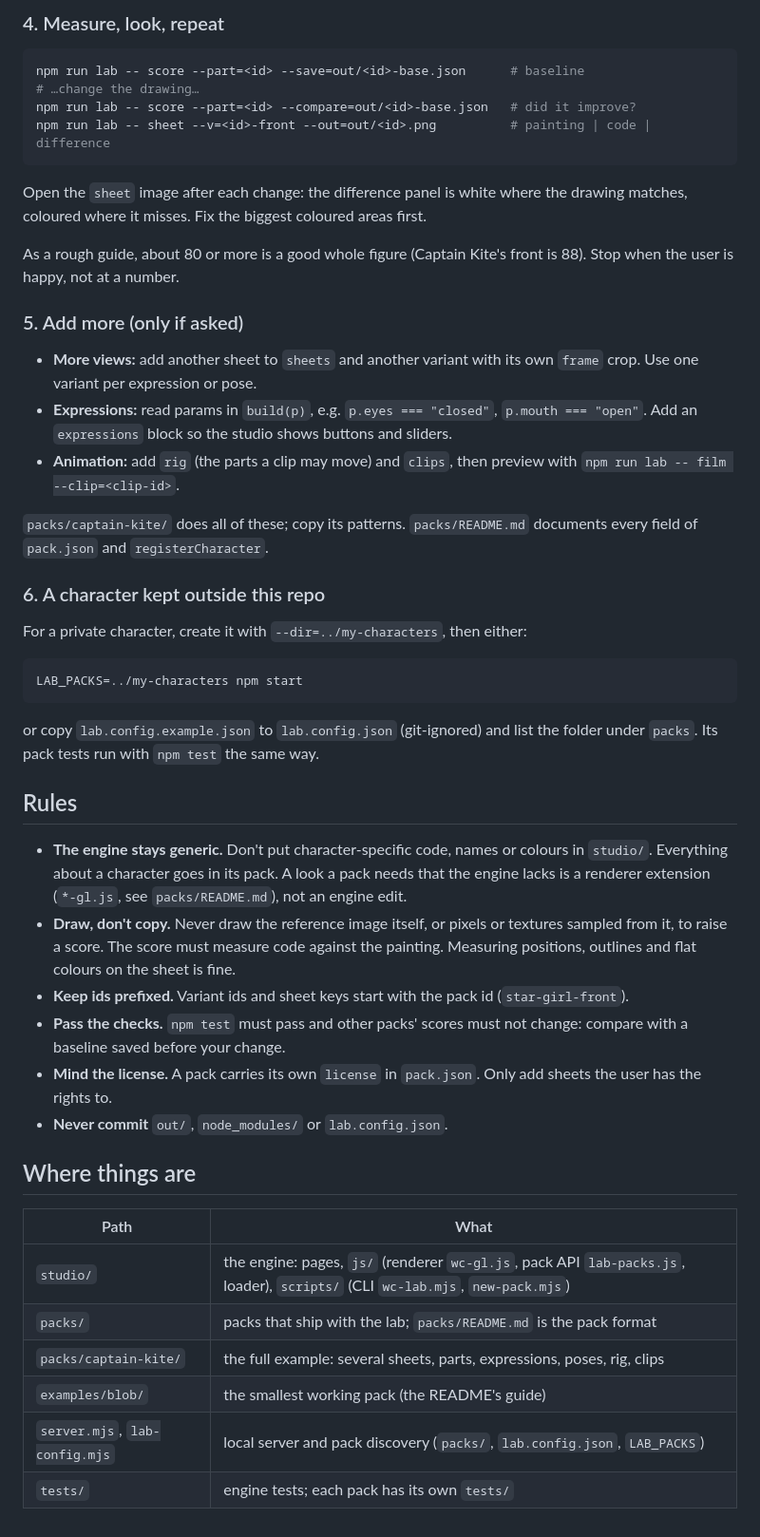
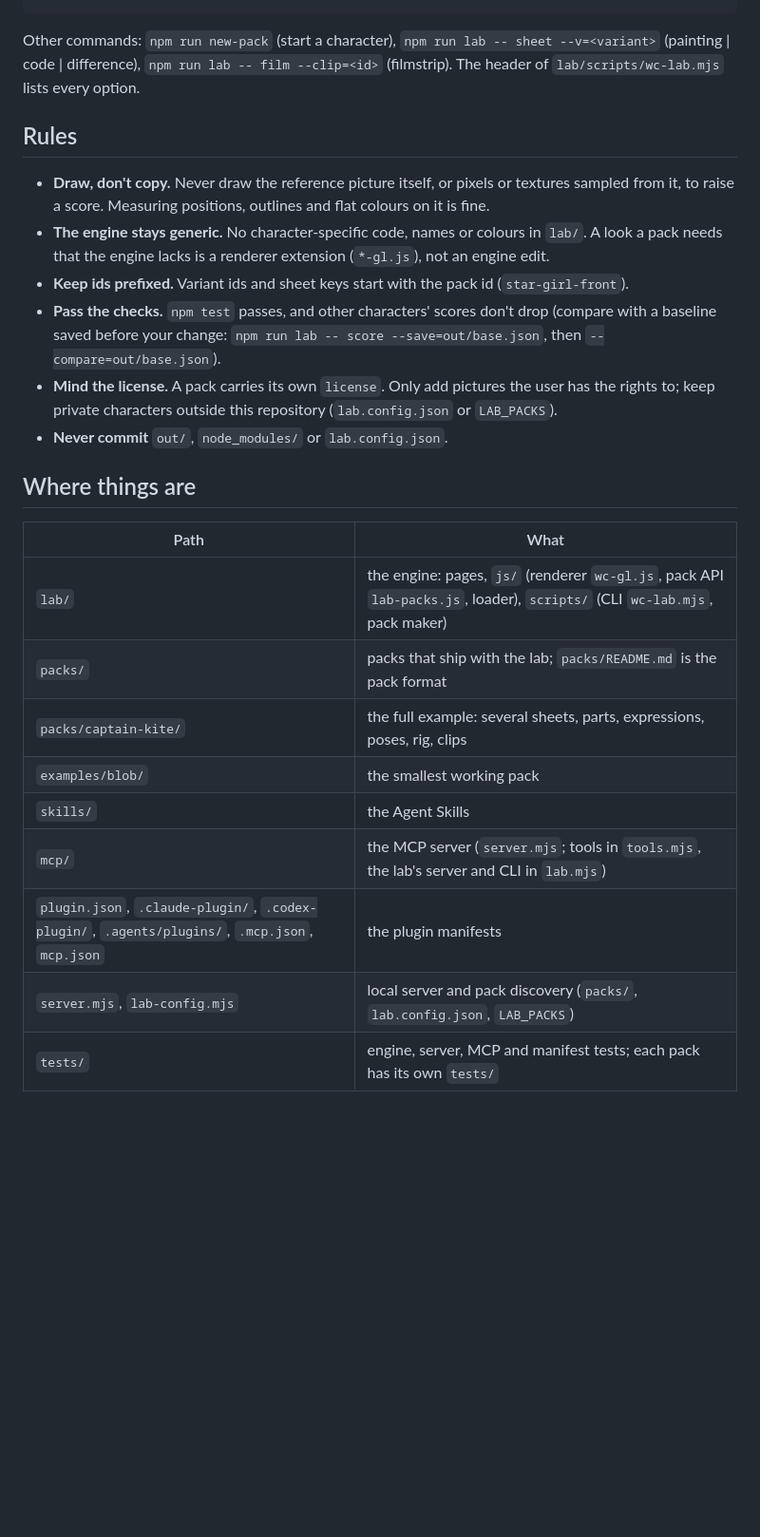
Before and after one commit to CharacterLab/CharacterLab, a Markdown page: AGENTS.md, the part around one of its changes. Shown at 95% size. Rendered like a GitHub page; blank space fills up the shorter version.

````diff
--- a/AGENTS.md
+++ b/AGENTS.md
@@ -69,62 +47,29 @@ Work part by part: silhouette first, then big colour regions, then the face.
-### 4. Measure, look, repeat
-
-```bash
-npm run lab -- score --part=<id> --save=out/<id>-base.json      # baseline
-# …change the drawing…
-npm run lab -- score --part=<id> --compare=out/<id>-base.json   # did it improve?
-npm run lab -- sheet --v=<id>-front --out=out/<id>.png          # painting | code | difference
-```
-
-Open the `sheet` image after each change: the difference panel is white where the drawing matches, coloured where it
-misses. Fix the biggest coloured areas first.
-
-As a rough guide, about 80 or more is a good whole figure (Captain Kite's front is 88). Stop when the user is happy, not
-at a number.
-
-### 5. Add more (only if asked)
-
-- **More views:** add another sheet to `sheets` and another variant with its own `frame` crop. Use one variant per
-  expression or pose.
-- **Expressions:** read params in `build(p)`, e.g. `p.eyes === "closed"`, `p.mouth === "open"`. Add an `expressions`
-  block so the studio shows buttons and sliders.
-- **Animation:** add `rig` (the parts a clip may move) and `clips`, then preview with
-  `npm run lab -- film --clip=<clip-id>`.
-
-`packs/captain-kite/` does all of these; copy its patterns. `packs/README.md` documents every field of `pack.json` and
-`registerCharacter`.
-
-### 6. A character kept outside this repo
-
-For a private character, create it with `--dir=../my-characters`, then either:
-
-```bash
-LAB_PACKS=../my-characters npm start
-```
-
-or copy `lab.config.example.json` to `lab.config.json` (git-ignored) and list the folder under `packs`. Its pack tests
-run with `npm test` the same way.
+Other commands: `npm run new-pack` (start a character), `npm run lab -- sheet --v=<variant>` (painting | code |
+difference), `npm run lab -- film --clip=<id>` (filmstrip). The header of `lab/scripts/wc-lab.mjs` lists every option.
 
 ## Rules
 
-- **The engine stays generic.** Don't put character-specific code, names or colours in `studio/`. Everything about a
-  character goes in its pack. A look a pack needs that the engine lacks is a renderer extension (`*-gl.js`, see
-  `packs/README.md`), not an engine edit.
-- **Draw, don't copy.** Never draw the reference image itself, or pixels or textures sampled from it, to raise a
-  score. The score must measure code against the painting. Measuring positions, outlines and flat colours on the sheet
-  is fine.
+- **Draw, don't copy.** Never draw the reference picture itself, or pixels or textures sampled from it, to raise a
+  score. Measuring positions, outlines and flat colours on it is fine.
+- **The engine stays generic.** No character-specific code, names or colours in `lab/`. A look a pack needs that the
+  engine lacks is a renderer extension (`*-gl.js`), not an engine edit.
 - **Keep ids prefixed.** Variant ids and sheet keys start with the pack id (`star-girl-front`).
-- **Pass the checks.** `npm test` must pass and other packs' scores must not change: compare with a baseline saved
-  before your change.
-- **Mind the license.** A pack carries its own `license` in `pack.json`. Only add sheets the user has the rights to.
+- **Pass the checks.** `npm test` passes, and other characters' scores don't drop (compare with a baseline saved
+  before your change: `npm run lab -- score --save=out/base.json`, then `--compare=out/base.json`).
+- **Mind the license.** A pack carries its own `license`. Only add pictures the user has the rights to; keep private
+  characters outside this repository (`lab.config.json` or `LAB_PACKS`).
 - **Never commit** `out/`, `node_modules/` or `lab.config.json`.
 
 ## Where things are
 
 | Path | What |
 |------|------|
-| `studio/` | the engine: pages, `js/` (renderer `wc-gl.js`, pack API `lab-packs.js`, loader), `scripts/` (CLI `wc-lab.mjs`, `new-pack.mjs`) |
+| `lab/` | the engine: pages, `js/` (renderer `wc-gl.js`, pack API `lab-packs.js`, loader), `scripts/` (CLI `wc-lab.mjs`, pack maker) |
 | `packs/` | packs that ship with the lab; `packs/README.md` is the pack format |
 | `packs/captain-kite/` | the full example: several sheets, parts, expressions, poses, rig, clips |
-| `examples/blob/` | the smallest working pack (the README's guide) |
+| `examples/blob/` | the smallest working pack |
+| `skills/` | the Agent Skills |
+| `mcp/` | the MCP server (`server.mjs`; tools in `tools.mjs`, the lab's server and CLI in `lab.mjs`) |
+| `plugin.json`, `.claude-plugin/`, `.codex-plugin/`, `.agents/plugins/`, `.mcp.json`, `mcp.json` | the plugin manifests |
 | `server.mjs`, `lab-config.mjs` | local server and pack discovery (`packs/`, `lab.config.json`, `LAB_PACKS`) |
-| `tests/` | engine tests; each pack has its own `tests/` |
+| `tests/` | engine, server, MCP and manifest tests; each pack has its own `tests/` |
````
Also changed, not shown: other parts of AGENTS.md (+35 -57 lines), README.md (+10 -0 lines).
